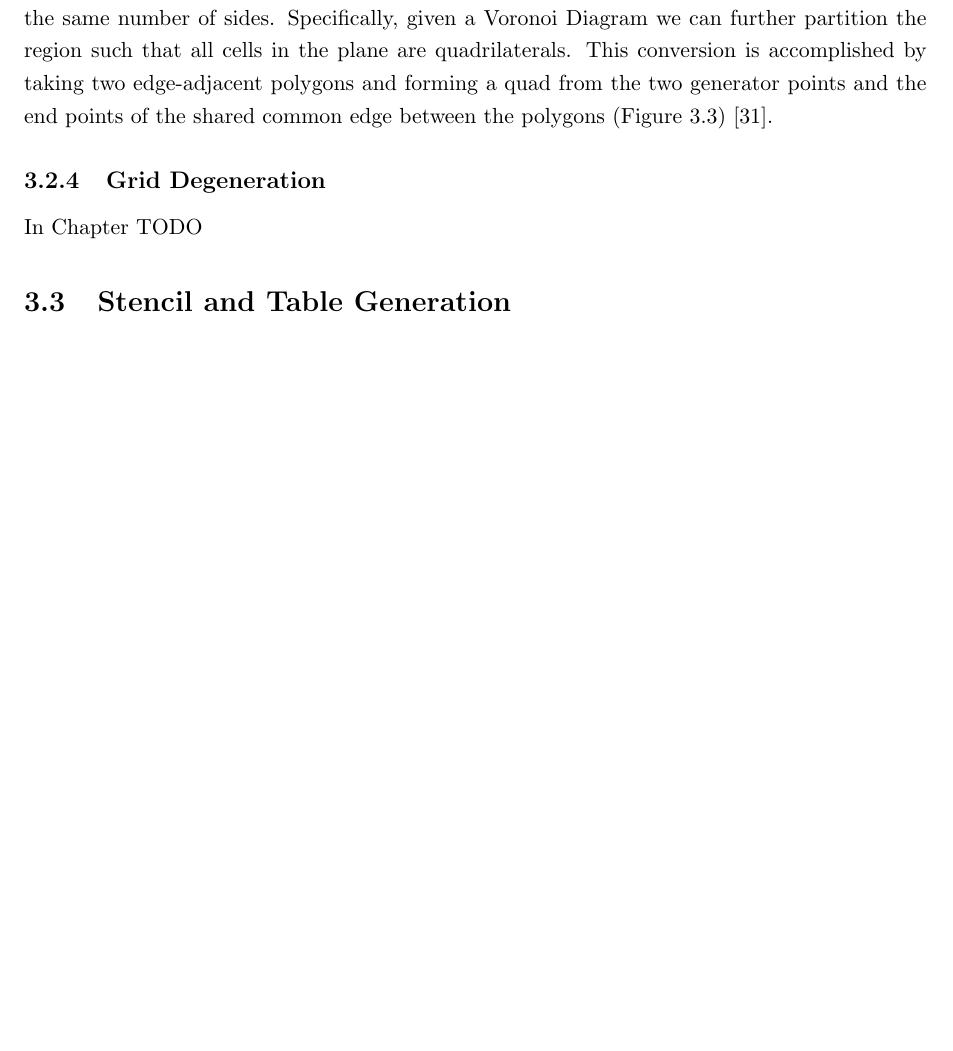
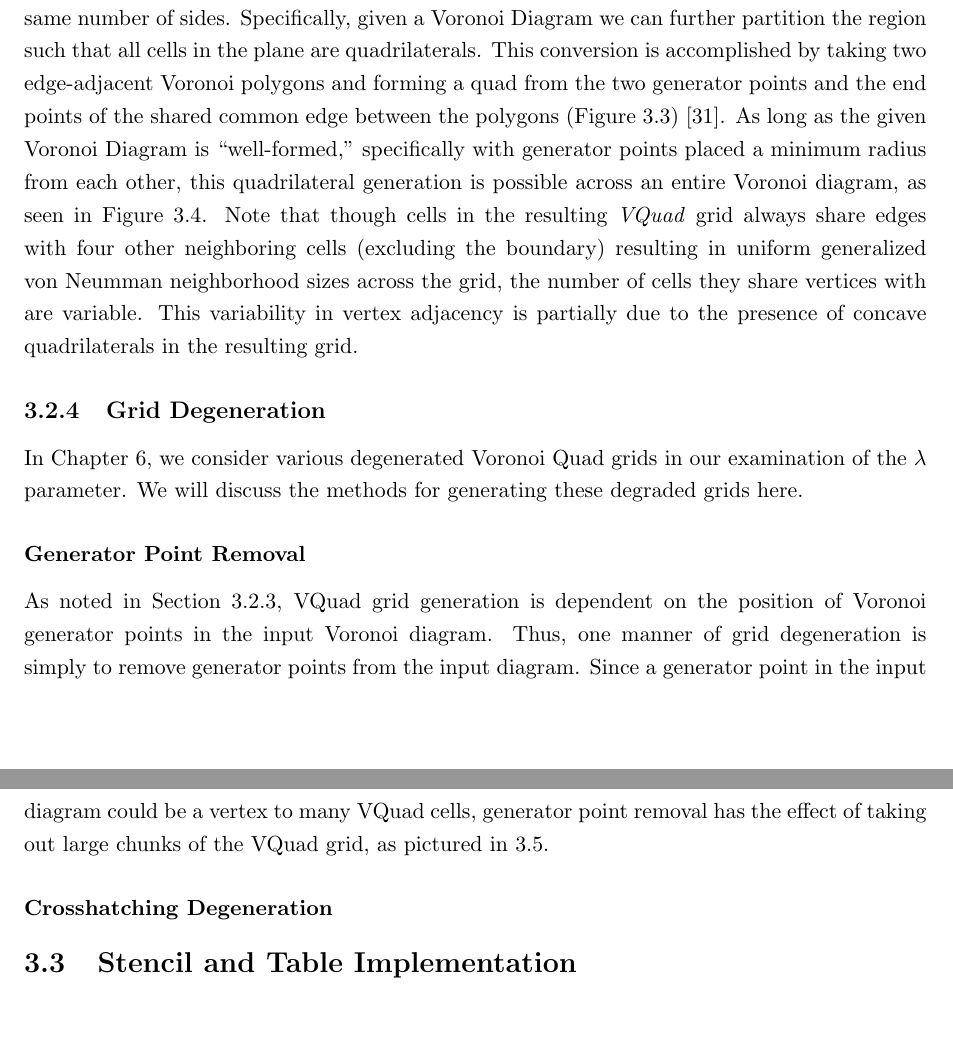
Before and after one commit to tliu526/thesis_tex, a LaTeX thesis (Thesis/Thesis_Full.tex): part of page 28 of 41 before the commit and two parts of pages 28 and 29 of 42 after it, the two joined at a grey line, cut so that both start at the same text, the shorter picture padded with empty space. Compiled offline with pdfLaTeX.

Commit message:
added generator point removal to grid degeneration section

```diff
--- a/Thesis/Thesis_Full.tex
+++ b/Thesis/Thesis_Full.tex
@@ -459,8 +457,8 @@ Given a Delaunay Triangulation, we can produce its corresponding Voronoi Diagram
 \label{fig:voronoi_gen}
 \end{figure}
 \subsection{Voronoi Quadrilaterals}
-
-Experiments and simulations involving $\lambda$ require static neighborhood sizes across all cells in the grid. One way we address this requirement is by generating irregular grids that have cells of the same number of sides. Specifically, given a Voronoi Diagram we can further partition the region such that all cells in the plane are quadrilaterals. This conversion is accomplished by taking two edge-adjacent polygons and forming a quad from the two generator points and the end points of the shared common edge between the polygons (Figure \ref{fig:vquad_gen})~\cite{am10}.
+\label{subsec:vquad}
+Experiments and simulations involving $\lambda$ require static neighborhood sizes across all cells in the grid. One way we address this requirement is by generating irregular grids that have cells of the same number of sides. Specifically, given a Voronoi Diagram we can further partition the region such that all cells in the plane are quadrilaterals. This conversion is accomplished by taking two edge-adjacent Voronoi polygons and forming a quad from the two generator points and the end points of the shared common edge between the polygons (Figure \ref{fig:vquad_gen})~\cite{am10}. As long as the given Voronoi Diagram is ``well-formed,'' specifically with generator points placed a minimum radius from each other, this quadrilateral generation is possible across an entire Voronoi diagram, as seen in Figure \ref{fig:vquad_grid}. Note that though cells in the resulting \textit{VQuad} grid always share edges with four other neighboring cells (excluding the boundary) resulting in uniform generalized von Neumman neighborhood sizes across the grid, the number of cells they share vertices with are variable. This variability in vertex adjacency is partially due to the presence of concave quadrilaterals in the resulting grid. %TODO tessellation right here?
 
 \begin{figure}[htp]
 \centering
@@ -471,9 +469,39 @@ Experiments and simulations involving $\lambda$ require static neighborhood size
 \label{fig:vquad_gen}
 \end{figure}
 
+\begin{figure}[htp]
+\centering
+%TODO add vquad grid
+%\includegraphics[width=0.5\textwidth]{vquad_generation}
+\caption[Voronoi Quad Grid]{
+  A representative Voronoi Quad grid, generated from the same set of generator points as Figure
+  \ref{fig:voronoi_gen}.
+}
+\label{fig:vquad_grid}
+\end{figure}
+
+
 \subsection{Grid Degeneration}
-In Chapter TODO
-\section{Stencil and Table Generation}
+In Chapter \ref{ch:lambda_degen}, we consider various degenerated Voronoi Quad grids
+in our examination of the $\lambda$ parameter. We will discuss the methods for generating
+these degraded grids here.
+
+\subsubsection{Generator Point Removal}
+As noted in Section \ref{subsec:vquad}, VQuad grid generation is dependent on the position of Voronoi generator points in the input Voronoi diagram. Thus, one manner of grid degeneration is simply to remove generator points from the input diagram. Since a generator point in the input diagram could be a vertex to many VQuad cells, generator point removal has the effect of taking out large chunks of the VQuad grid, as pictured in \ref{fig:genpt_degen}.
+
+\begin{figure}
+\centering
+%TODO add genpt_degen figure
+%\includegraphics[width=0.5\textwidth]{vquad_generation}
+\caption[Generator Point Degradation]{
+  A VQuad grid degraded by the removal of input generator points. Notice the lack of small ``holes'' in the resulting grid.
+}
+\label{fig:genpt_degen}
+\end{figure}
+
+\subsubsection{Crosshatching Degeneration}
+
+\section{Stencil and Table Implementation}
 \label{sec:StencilGen}
 
 \processdelayedfloats
```
Also changed, not shown: Thesis/Thesis_Full.pdf, Thesis/Thesis_Full.tex (4 more changed lines).
